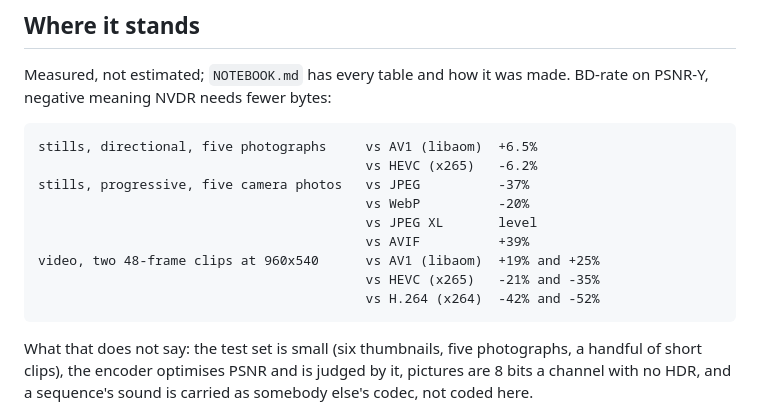
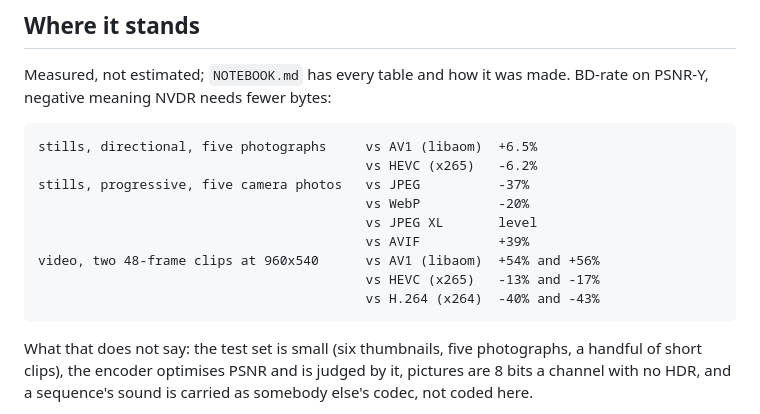
Before and after one commit to Supremeduck3/NVDR, a Markdown page: README.md, the part around the change. Rendered like a GitHub page.

```diff
--- a/README.md
+++ b/README.md
@@ -30,9 +30,9 @@ made. BD-rate on PSNR-Y, negative meaning NVDR needs fewer bytes:
                                               vs WebP          -20%
                                               vs JPEG XL       level
                                               vs AVIF          +39%
-    video, two 48-frame clips at 960x540      vs AV1 (libaom)  +19% and +25%
-                                              vs HEVC (x265)   -21% and -35%
-                                              vs H.264 (x264)  -42% and -52%
+    video, two 48-frame clips at 960x540      vs AV1 (libaom)  +54% and +56%
+                                              vs HEVC (x265)   -13% and -17%
+                                              vs H.264 (x264)  -40% and -43%
 
 What that does not say: the test set is small (six thumbnails, five
 photographs, a handful of short clips), the encoder optimises PSNR and
```
Also changed, not shown: NOTEBOOK.md (+22 -0 lines).
